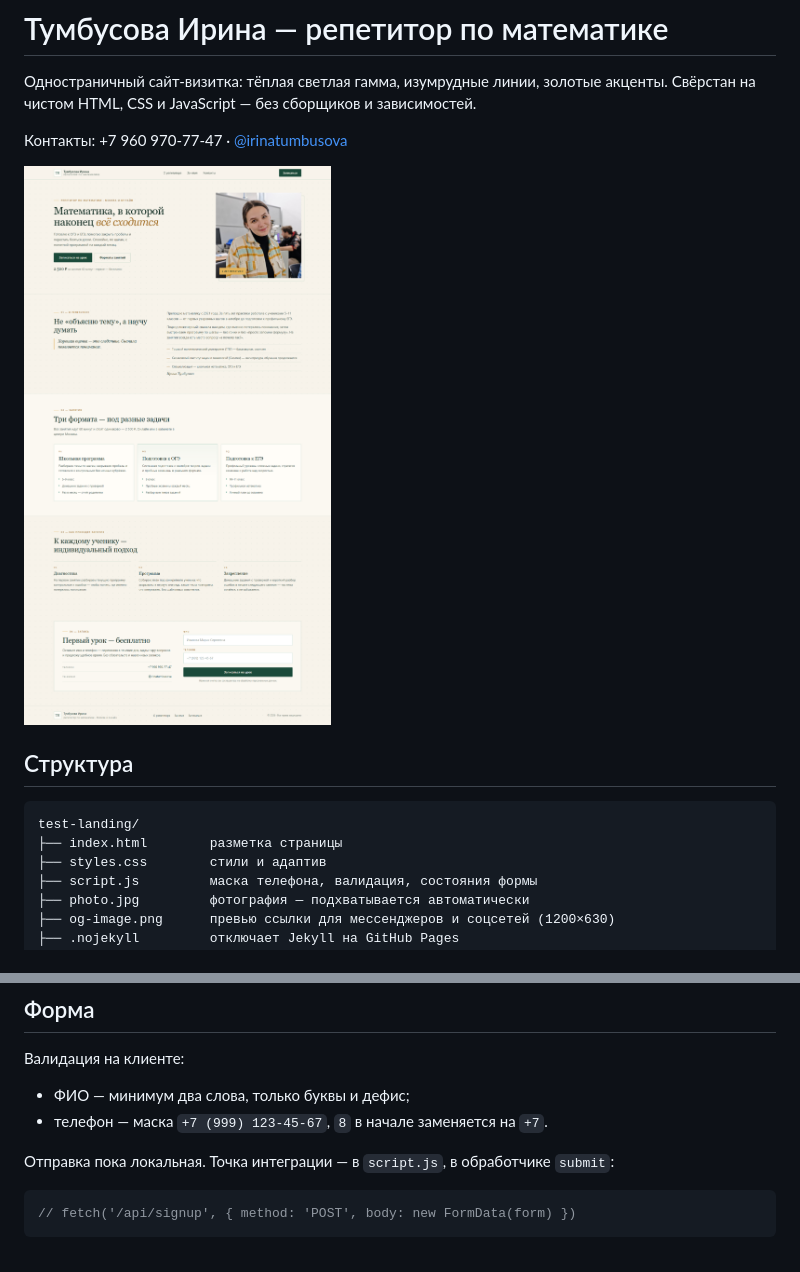
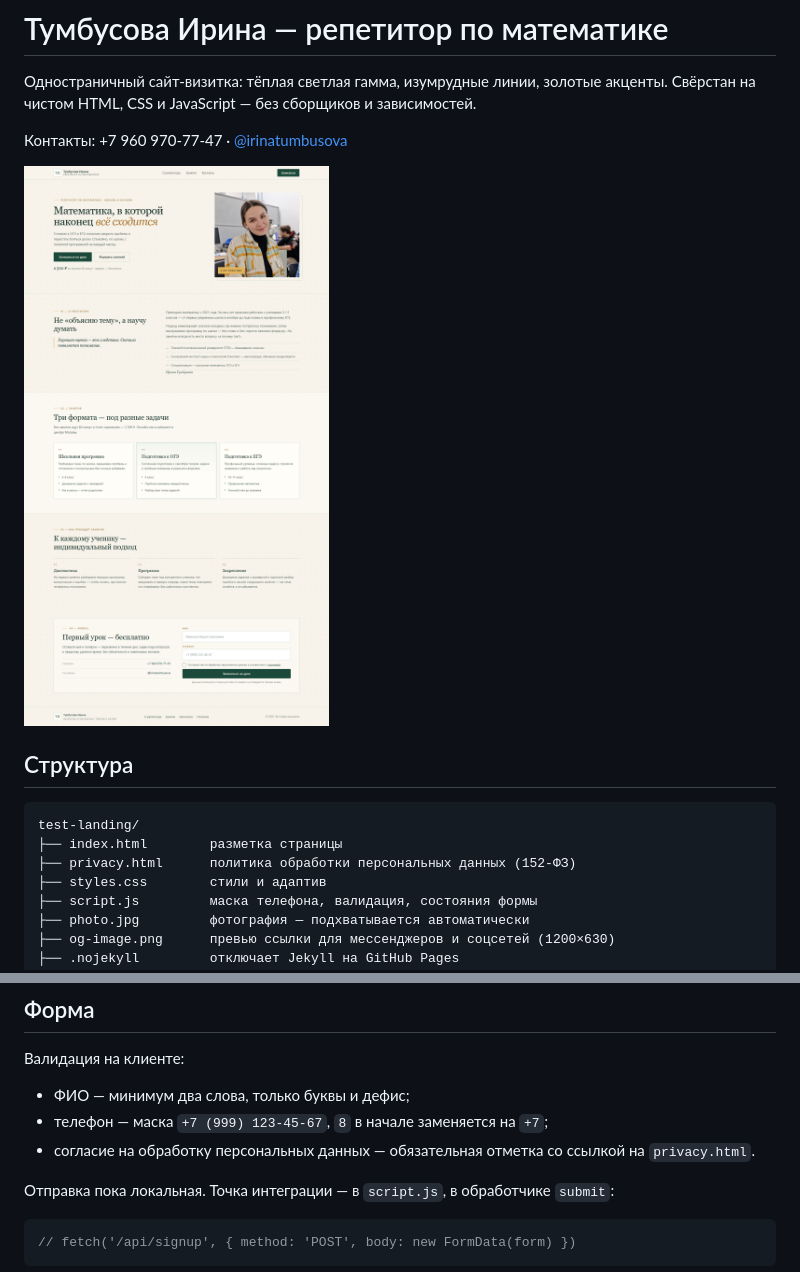
Before and after one commit to Kozhemyka1/test-landing, a Markdown page: README.md, 2 parts joined by grey strips. GitHub-like rendering; pictures changed too: shot-desktop.png.

Commit message:
Согласие на обработку ПДн и политика по 152-ФЗ

````diff
--- a/README.md
+++ b/README.md
@@ -12,6 +12,7 @@
 ```
 test-landing/
 ├── index.html        разметка страницы
+├── privacy.html      политика обработки персональных данных (152-ФЗ)
 ├── styles.css        стили и адаптив
 ├── script.js         маска телефона, валидация, состояния формы
 ├── photo.jpg         фотография — подхватывается автоматически
@@ -50,7 +51,9 @@ python -m http.server 8000
 Валидация на клиенте:
 
 - ФИО — минимум два слова, только буквы и дефис;
-- телефон — маска `+7 (999) 123-45-67`, `8` в начале заменяется на `+7`.
+- телефон — маска `+7 (999) 123-45-67`, `8` в начале заменяется на `+7`;
+- согласие на обработку персональных данных — обязательная отметка со ссылкой
+  на `privacy.html`.
 
 Отправка пока локальная. Точка интеграции — в `script.js`, в обработчике `submit`:
 
````
Also changed, not shown: shot-mobile.png, 4 other files.
